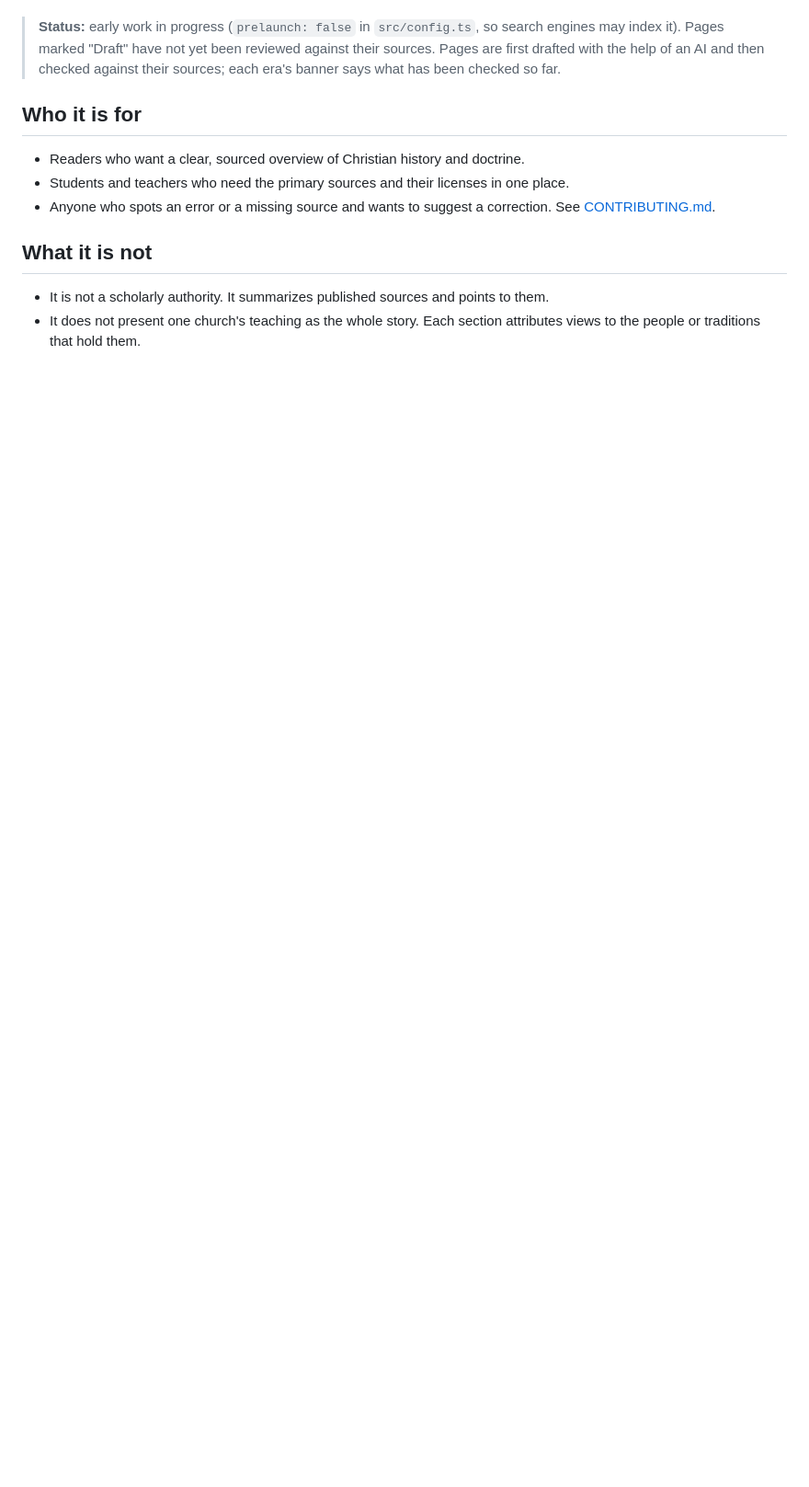
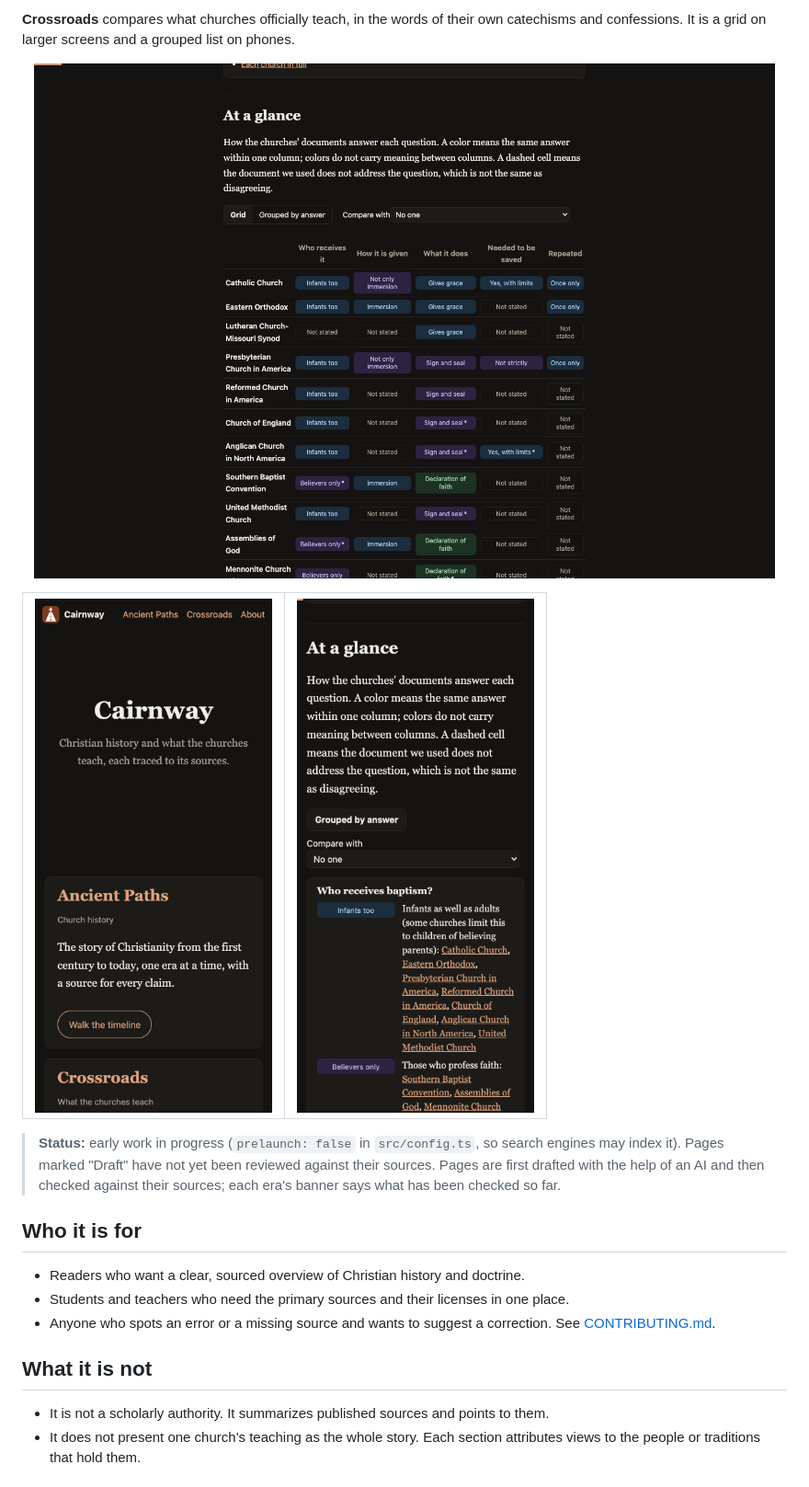
Before and after one commit to githubacct54385/Cairnway, a Markdown page: README.md, the part around one of its changes. Shown at 92% size. Drawn GitHub-style; pictures changed too: docs/screenshots/comparison-desktop.png (added), docs/screenshots/comparison-mobile.png (added), docs/screenshots/home-mobile.png (added); blank space fills up the shorter version.

```diff
--- a/README.md
+++ b/README.md
@@ -27,3 +43,15 @@ The site also has a search page, a page listing every source and its license, an
+**Crossroads** compares what churches officially teach, in the words of their own catechisms and confessions. It is a grid on larger screens and a grouped list on phones.
+
+<p align="center">
+  <img src="docs/screenshots/comparison-desktop.png" alt="Baptism comparison grid: twelve churches by five questions, with colored answers" width="860">
+</p>
+
+<table align="center">
+  <tr>
+    <td><img src="docs/screenshots/home-mobile.png" alt="Home page on a phone" width="280"></td>
+    <td><img src="docs/screenshots/comparison-mobile.png" alt="Baptism answers grouped by question on a phone" width="280"></td>
+  </tr>
+</table>
 
 > **Status:** early work in progress (`prelaunch: false` in `src/config.ts`, so search engines may index it). Pages marked
 > "Draft" have not yet been reviewed against their sources. Pages are first drafted with the help of an AI and then
```
Also changed, not shown: other parts of README.md (+16 -0 lines), docs/screenshots/era-desktop.png (added), docs/screenshots/history-desktop.png (added), docs/screenshots/home-desktop.png (added).
